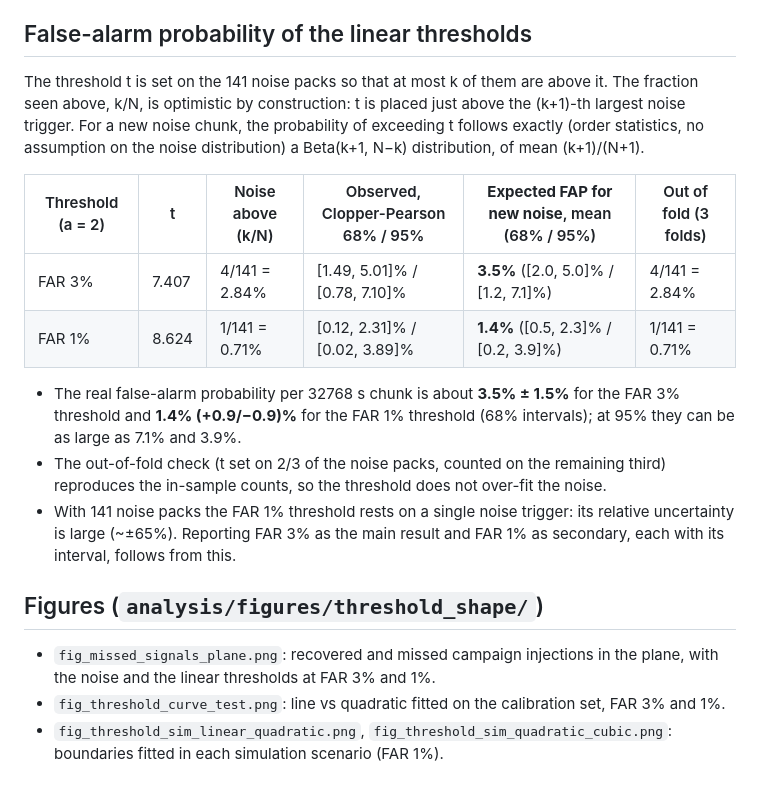
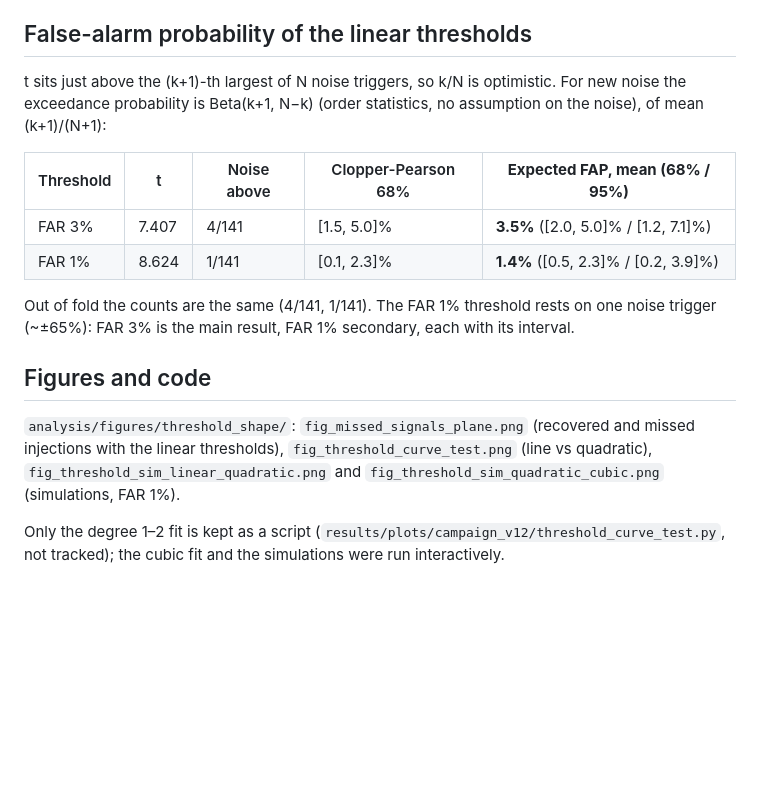
Before and after one commit to raulrgdg/viterbi_search-method_PBHs, a Markdown page: analysis/threshold_shape_comparison.md, the part around one of its changes. Rendered like a GitHub page; blank space fills up the shorter version.

```diff
--- a/analysis/threshold_shape_comparison.md
+++ b/analysis/threshold_shape_comparison.md
@@ -75,30 +56,24 @@ FAR 3% as the main result and FAR 1% as secondary, always with its Clopper-Pears
 
 ## False-alarm probability of the linear thresholds
 
-The threshold t is set on the 141 noise packs so that at most k of them are above it. The
-fraction seen above, k/N, is optimistic by construction: t is placed just above the
-(k+1)-th largest noise trigger. For a new noise chunk, the probability of exceeding t
-follows exactly (order statistics, no assumption on the noise distribution) a
-Beta(k+1, N−k) distribution, of mean (k+1)/(N+1).
+t sits just above the (k+1)-th largest of N noise triggers, so k/N is optimistic. For new
+noise the exceedance probability is Beta(k+1, N−k) (order statistics, no assumption on the
+noise), of mean (k+1)/(N+1):
 
-| Threshold (a = 2) | t | Noise above (k/N) | Observed, Clopper-Pearson 68% / 95% | **Expected FAP for new noise**, mean (68% / 95%) | Out of fold (3 folds) |
-|---|---|---|---|---|---|
-| FAR 3% | 7.407 | 4/141 = 2.84% | [1.49, 5.01]% / [0.78, 7.10]% | **3.5%** ([2.0, 5.0]% / [1.2, 7.1]%) | 4/141 = 2.84% |
-| FAR 1% | 8.624 | 1/141 = 0.71% | [0.12, 2.31]% / [0.02, 3.89]% | **1.4%** ([0.5, 2.3]% / [0.2, 3.9]%) | 1/141 = 0.71% |
+| Threshold | t | Noise above | Clopper-Pearson 68% | **Expected FAP, mean (68% / 95%)** |
+|---|---|---|---|---|
+| FAR 3% | 7.407 | 4/141 | [1.5, 5.0]% | **3.5%** ([2.0, 5.0]% / [1.2, 7.1]%) |
+| FAR 1% | 8.624 | 1/141 | [0.1, 2.3]% | **1.4%** ([0.5, 2.3]% / [0.2, 3.9]%) |
 
-* The real false-alarm probability per 32768 s chunk is about **3.5% ± 1.5%** for the FAR 3%
-  threshold and **1.4% (+0.9/−0.9)%** for the FAR 1% threshold (68% intervals); at 95% they
-  can be as large as 7.1% and 3.9%.
-* The out-of-fold check (t set on 2/3 of the noise packs, counted on the remaining third)
-  reproduces the in-sample counts, so the threshold does not over-fit the noise.
-* With 141 noise packs the FAR 1% threshold rests on a single noise trigger: its relative
-  uncertainty is large (~±65%). Reporting FAR 3% as the main result and FAR 1% as secondary,
-  each with its interval, follows from this.
+Out of fold the counts are the same (4/141, 1/141). The FAR 1% threshold rests on one noise
+trigger (~±65%): FAR 3% is the main result, FAR 1% secondary, each with its interval.
 
-## Figures (`analysis/figures/threshold_shape/`)
+## Figures and code
 
-* `fig_missed_signals_plane.png`: recovered and missed campaign injections in the plane, with
-  the noise and the linear thresholds at FAR 3% and 1%.
-* `fig_threshold_curve_test.png`: line vs quadratic fitted on the calibration set, FAR 3% and 1%.
-* `fig_threshold_sim_linear_quadratic.png`, `fig_threshold_sim_quadratic_cubic.png`: boundaries
-  fitted in each simulation scenario (FAR 1%).
+`analysis/figures/threshold_shape/`: `fig_missed_signals_plane.png` (recovered and missed
+injections with the linear thresholds), `fig_threshold_curve_test.png` (line vs quadratic),
+`fig_threshold_sim_linear_quadratic.png` and `fig_threshold_sim_quadratic_cubic.png`
+(simulations, FAR 1%).
+
+Only the degree 1–2 fit is kept as a script (`results/plots/campaign_v12/threshold_curve_test.py`,
+not tracked); the cubic fit and the simulations were run interactively.
```
Also changed, not shown: other parts of analysis/threshold_shape_comparison.md (+34 -53 lines).
